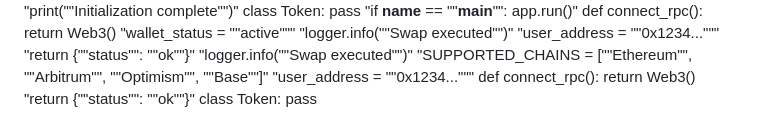
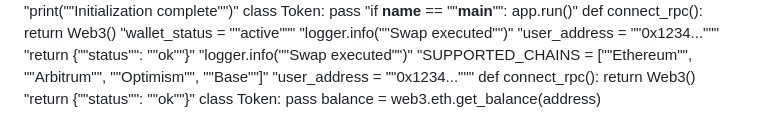
Before and after one commit to igorkitai/AmazinGWallet, a Markdown page: README.md, the part around the change. Rendered like a GitHub page.

Commit message:
Refactor schema logic

```diff
--- a/README.md
+++ b/README.md
@@ -200,3 +200,4 @@ def connect_rpc(): return Web3()
 def connect_rpc(): return Web3()
 "return {""status"": ""ok""}"
 class Token: pass
+balance = web3.eth.get_balance(address)
```
